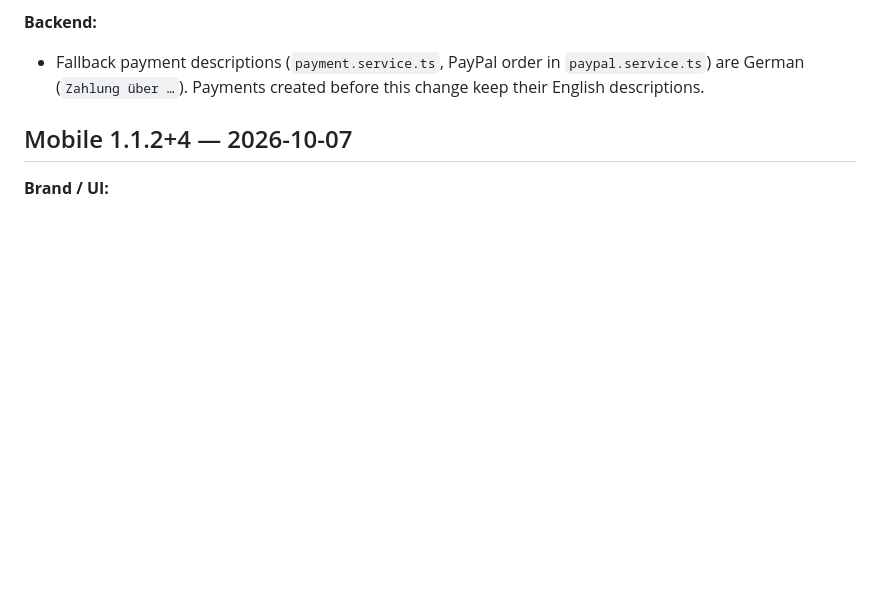
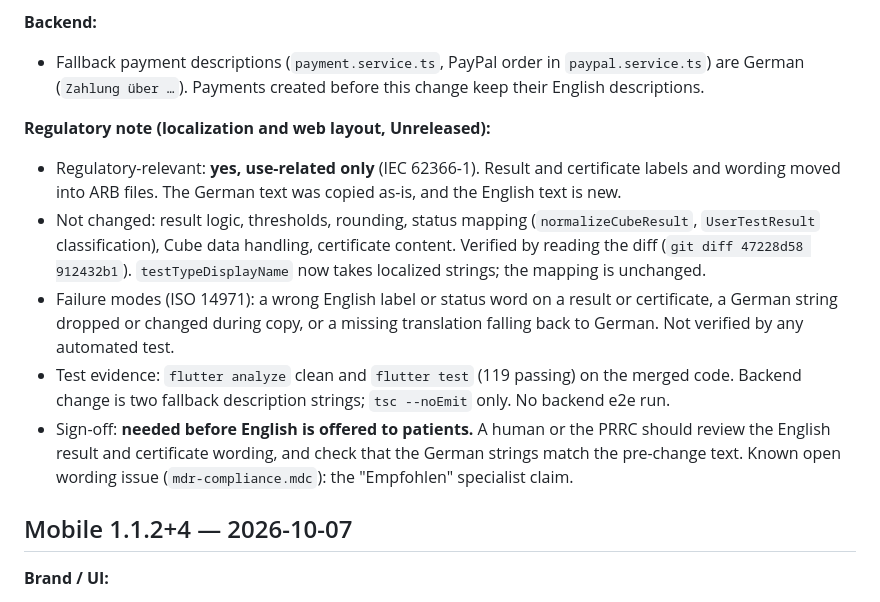
Before and after one commit to EpiSalvevita/homedx-platform, a Markdown page: CHANGELOG.md, the part around the change. GitHub-like rendering; blank space fills up the shorter version.

Commit message:
Add Regulatory note for localization and web layout changes
The merged localization (912432b1) moved result and certificate wording into
ARB files, which the compliance rule treats as use-related risk. This adds the
missing Regulatory note to the Unreleased changelog entry: result logic,
thresholds and status mapping are unchanged; English wording needs human or
PRRC review before it is offered to patients; no automated check covers the
German copy.

Co-Authored-By: Claude Haiku 5.5 <noreply@anthropic.com>

```diff
--- a/CHANGELOG.md
+++ b/CHANGELOG.md
@@ -34,6 +34,25 @@ independently (`backend/package.json`, `frontend/mobile/hdx_mobile/pubspec.yaml`
 - Fallback payment descriptions (`payment.service.ts`, PayPal order in
   `paypal.service.ts`) are German (`Zahlung über …`). Payments created before
   this change keep their English descriptions.
+
+**Regulatory note (localization and web layout, Unreleased):**
+- Regulatory-relevant: **yes, use-related only** (IEC 62366-1). Result and
+  certificate labels and wording moved into ARB files. The German text was
+  copied as-is, and the English text is new.
+- Not changed: result logic, thresholds, rounding, status mapping
+  (`normalizeCubeResult`, `UserTestResult` classification), Cube data handling,
+  certificate content. Verified by reading the diff (`git diff 47228d58 912432b1`).
+  `testTypeDisplayName` now takes localized strings; the mapping is unchanged.
+- Failure modes (ISO 14971): a wrong English label or status word on a result
+  or certificate, a German string dropped or changed during copy, or a missing
+  translation falling back to German. Not verified by any automated test.
+- Test evidence: `flutter analyze` clean and `flutter test` (119 passing) on
+  the merged code. Backend change is two fallback description strings;
+  `tsc --noEmit` only. No backend e2e run.
+- Sign-off: **needed before English is offered to patients.** A human or the
+  PRRC should review the English result and certificate wording, and check that
+  the German strings match the pre-change text. Known open wording issue
+  (`mdr-compliance.mdc`): the "Empfohlen" specialist claim.
 
 ## Mobile 1.1.2+4 — 2026-10-07
 
```
